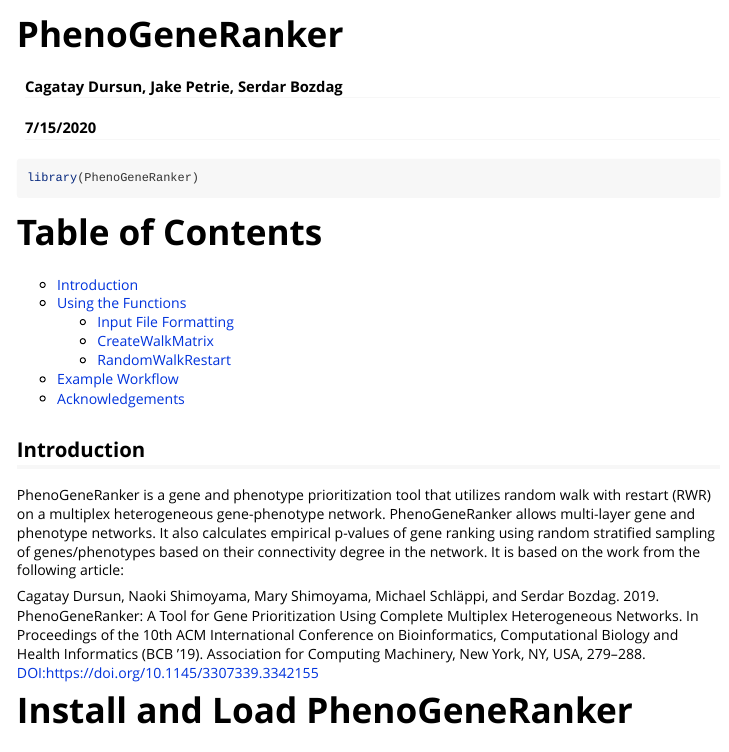
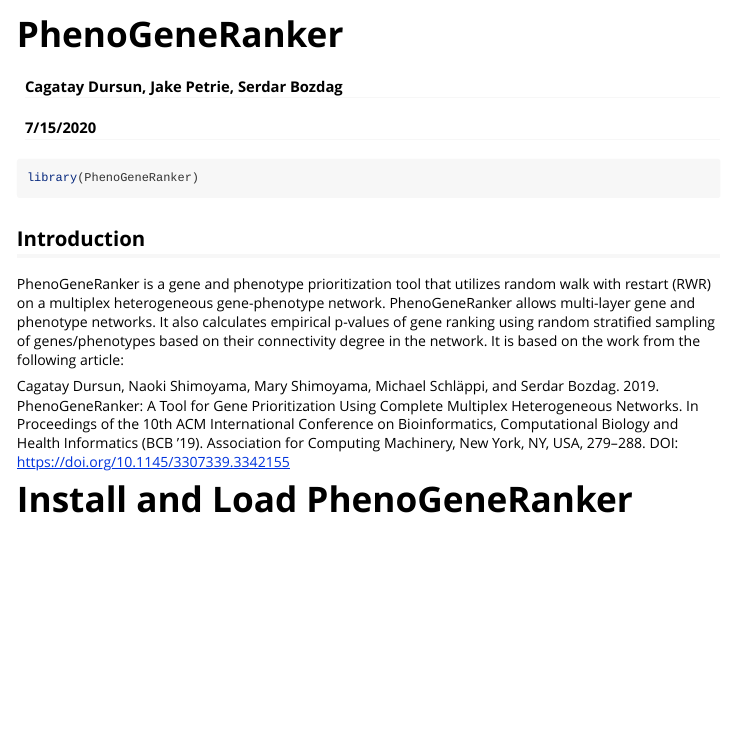
Before and after one commit to bozdaglab/PhenoGeneRanker, an R Markdown document (vignettes/PhenoGeneRanker.Rmd): the page in a window 1100 px wide, from its top. Rendered offline with R 4.5, knitr and Pandoc, with nearby package versions; long lines of code are wrapped.

Commit message:
updated vignette

````diff
--- a/vignettes/PhenoGeneRanker.Rmd
+++ b/vignettes/PhenoGeneRanker.Rmd
@@ -19,20 +19,13 @@ knitr::opts_chunk$set(
 ```{r setup}
 library(PhenoGeneRanker)
 ```
-# Table of Contents
-  - [Introduction](#Introduction)
-  - [Using the Functions](#Using-the-Functions)
-    - [Input File Formatting](#Input-File-Formatting)
-    - [CreateWalkMatrix](#CreateWalkMatrix)
-    - [RandomWalkRestart](#randomwalkrestart)
-  - [Example Workflow](#Example-Workflow)
-  - [Acknowledgements](#Acknowledgements)
+
 
 ## <a id = "Introduction"></a> Introduction
 
 PhenoGeneRanker is a gene and phenotype prioritization tool that utilizes random walk with restart (RWR) on a multiplex heterogeneous gene-phenotype network. PhenoGeneRanker allows multi-layer gene and phenotype networks. It also calculates empirical p-values of gene ranking using random stratified sampling of genes/phenotypes based on their connectivity degree in the network. It is based on the work from the following article:
 
-Cagatay Dursun, Naoki Shimoyama, Mary Shimoyama, Michael Schläppi, and Serdar Bozdag. 2019. PhenoGeneRanker: A Tool for Gene Prioritization Using Complete Multiplex Heterogeneous Networks. In Proceedings of the 10th ACM International Conference on Bioinformatics, Computational Biology and Health Informatics (BCB ’19). Association for Computing Machinery, New York, NY, USA, 279–288. DOI:https://doi.org/10.1145/3307339.3342155
+Cagatay Dursun, Naoki Shimoyama, Mary Shimoyama, Michael Schläppi, and Serdar Bozdag. 2019. PhenoGeneRanker: A Tool for Gene Prioritization Using Complete Multiplex Heterogeneous Networks. In Proceedings of the 10th ACM International Conference on Bioinformatics, Computational Biology and Health Informatics (BCB ’19). Association for Computing Machinery, New York, NY, USA, 279–288. DOI: https://doi.org/10.1145/3307339.3342155
 
 # Install and Load PhenoGeneRanker
 
````
Also changed, not shown: 1 other file.
